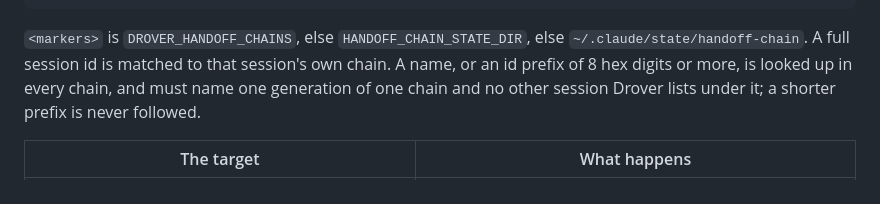
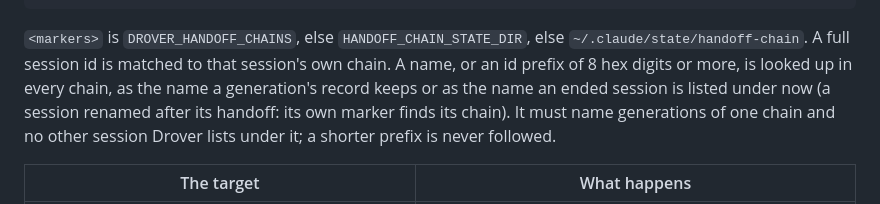
Before and after one commit to coletebou/drover, a Markdown page: web/README.md, the part around the change. GitHub-like rendering.

Commit message:
docs(send): a renamed session's current name is followed too

```diff
--- a/web/README.md
+++ b/web/README.md
@@ -147,8 +147,9 @@ now. It reads the handoff tool's own record of the chain (`core/lineage.js`), ne
 
 `<markers>` is `DROVER_HANDOFF_CHAINS`, else `HANDOFF_CHAIN_STATE_DIR`, else `~/.claude/state/handoff-chain`. A
 full session id is matched to that session's own chain. A name, or an id prefix of 8 hex digits or more, is looked up
-in every chain, and must name one generation of one chain and no other session Drover lists under it; a shorter prefix
-is never followed.
+in every chain, as the name a generation's record keeps or as the name an ended session is listed under now (a
+session renamed after its handoff: its own marker finds its chain). It must name generations of one chain and no other
+session Drover lists under it; a shorter prefix is never followed.
 
 | The target | What happens |
 |---|---|
```
